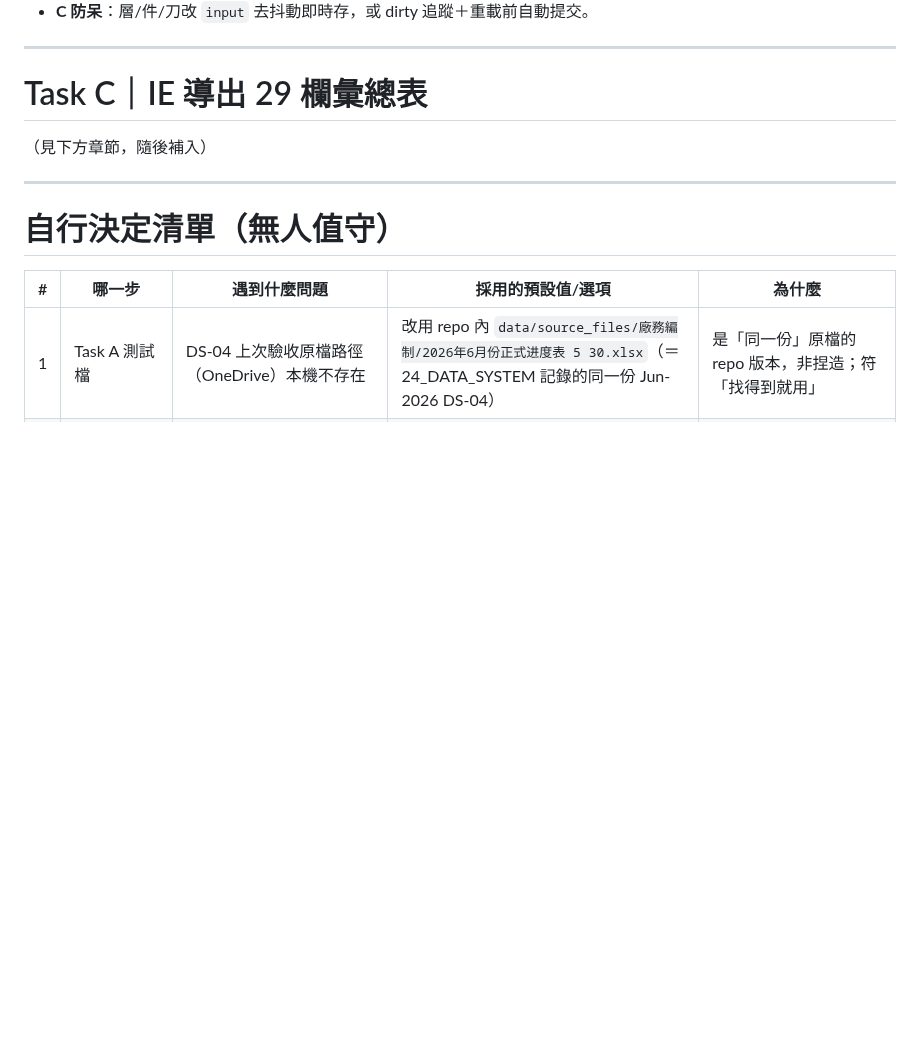
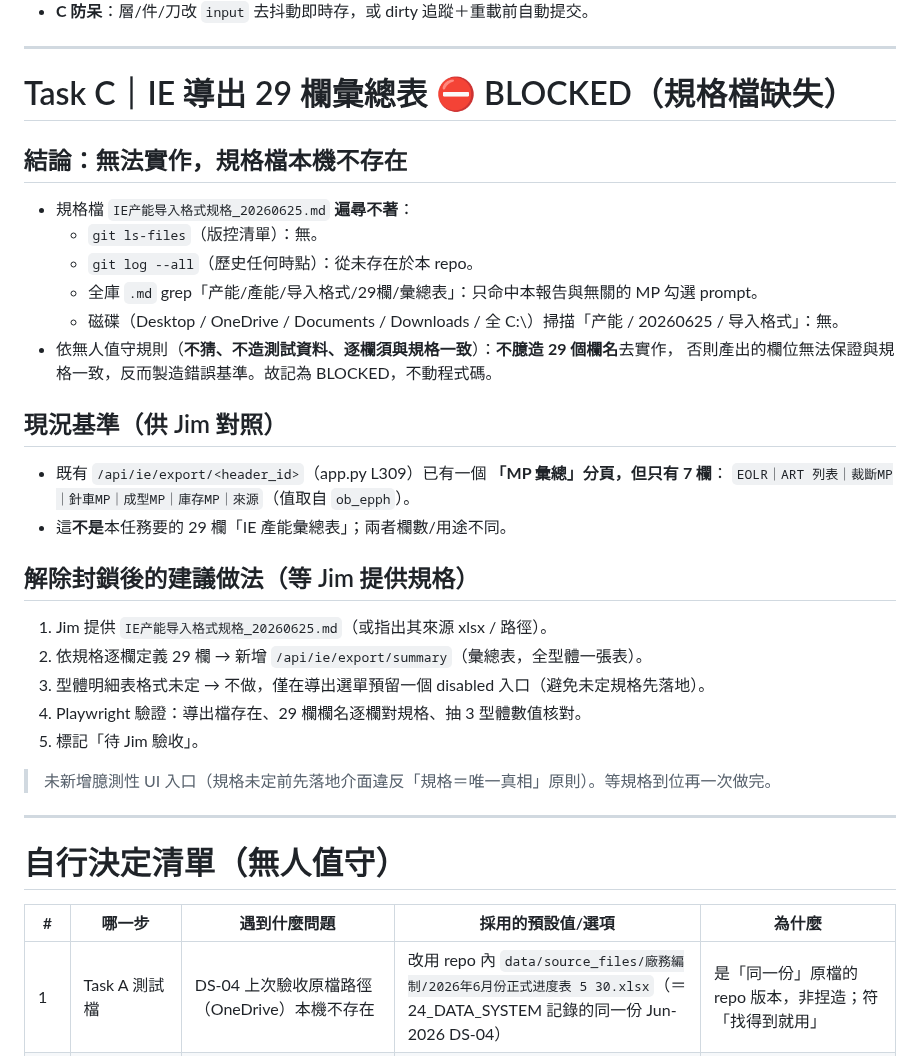
Before and after one commit to nethinetkimo01-afk/smartpn-atlas-core, a Markdown page: 00_HANDOFF/驗收報告_20260711.md, the part around one of its changes. Rendered like a GitHub page; blank space fills up the shorter version.

```diff
--- a/00_HANDOFF/驗收報告_20260711.md
+++ b/00_HANDOFF/驗收報告_20260711.md
@@ -133,9 +133,30 @@ Playwright：Node 版 chromium（裝在 repo 外 `C:\pw-e2e`，腳本副本存 `
 
 ---
 
-# Task C｜IE 導出 29 欄彙總表
+# Task C｜IE 導出 29 欄彙總表 ⛔ BLOCKED（規格檔缺失）
 
-（見下方章節，隨後補入）
+## 結論：無法實作，規格檔本機不存在
+- 規格檔 `IE产能导入格式规格_20260625.md` **遍尋不著**：
+  - `git ls-files`（版控清單）：無。
+  - `git log --all`（歷史任何時點）：從未存在於本 repo。
+  - 全庫 `.md` grep「产能/產能/导入格式/29欄/彙總表」：只命中本報告與無關的 MP 勾選 prompt。
+  - 磁碟（Desktop / OneDrive / Documents / Downloads / 全 C:\）掃描「产能 / 20260625 / 导入格式」：無。
+- 依無人值守規則（**不猜、不造測試資料、逐欄須與規格一致**）：**不臆造 29 個欄名**去實作，
+  否則產出的欄位無法保證與規格一致，反而製造錯誤基準。故記為 BLOCKED，不動程式碼。
+
+## 現況基準（供 Jim 對照）
+- 既有 `/api/ie/export/<header_id>`（app.py L309）已有一個 **「MP 彙總」分頁，但只有 7 欄**：
+  `EOLR｜ART 列表｜裁斷MP｜針車MP｜成型MP｜庫存MP｜來源`（值取自 `ob_epph`）。
+- 這**不是**本任務要的 29 欄「IE 產能彙總表」；兩者欄數/用途不同。
+
+## 解除封鎖後的建議做法（等 Jim 提供規格）
+1. Jim 提供 `IE产能导入格式规格_20260625.md`（或指出其來源 xlsx / 路徑）。
+2. 依規格逐欄定義 29 欄 → 新增 `/api/ie/export/summary`（彙總表，全型體一張表）。
+3. 型體明細表格式未定 → 不做，僅在導出選單預留一個 disabled 入口（避免未定規格先落地）。
+4. Playwright 驗證：導出檔存在、29 欄欄名逐欄對規格、抽 3 型體數值核對。
+5. 標記「待 Jim 驗收」。
+
+> 未新增臆測性 UI 入口（規格未定前先落地介面違反「規格＝唯一真相」原則）。等規格到位再一次做完。
 
 ---
 
```
Also changed, not shown: other parts of 00_HANDOFF/驗收報告_20260711.md (+24 -3 lines).
